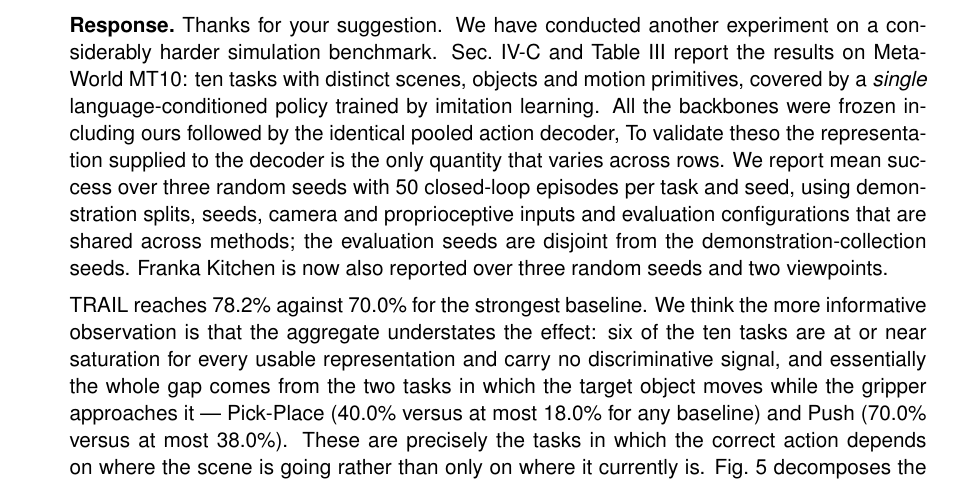
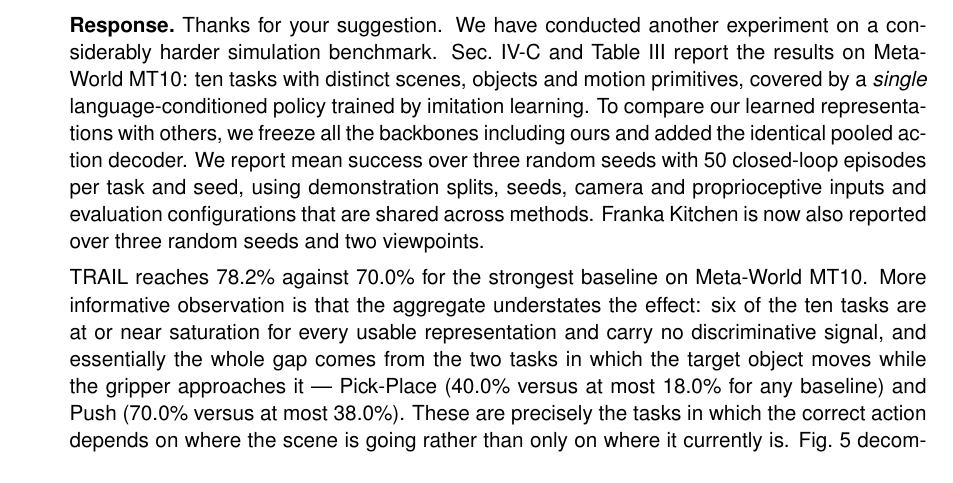
Before and after one commit to lllaaacsh/ICRA2027, a LaTeX document (response_letter.tex): part of page 2 of 6, cut so that both start at the same text. Compiled offline with pdfLaTeX.

Commit message:
Updates from Overleaf

```diff
--- a/response_letter.tex
+++ b/response_letter.tex
@@ -144,21 +144,9 @@ Sec.~II-B.}}
 \item \C{The Franka Kitchen simulation is too simple to validate the effectiveness of this method.
 The authors should provide more simulation results.}
 \R{Thanks for your suggestion. We have conducted another experiment on a considerably harder simulation benchmark. Sec.~IV-C
-and Table~III report the results on Meta-World MT10: ten tasks with distinct scenes, objects and motion primitives, covered by a \emph{single} language-conditioned policy trained by imitation learning. All the backbones were frozen including ours followed by the identical pooled action decoder, To validate theso the representation supplied to the decoder is the only quantity that varies across rows. We report mean success over
-three random seeds with 50 closed-loop episodes per task and seed, using demonstration splits,
-seeds, camera and proprioceptive inputs and evaluation configurations that are shared across
-methods; the evaluation seeds are disjoint from the demonstration-collection seeds. Franka Kitchen
-is now also reported over three random seeds and two viewpoints.
+and Table~III report the results on Meta-World MT10: ten tasks with distinct scenes, objects and motion primitives, covered by a \emph{single} language-conditioned policy trained by imitation learning. To compare our learned representations with others, we freeze all the backbones including ours and added the identical pooled action decoder. We report mean success over three random seeds with 50 closed-loop episodes per task and seed, using demonstration splits, seeds, camera and proprioceptive inputs and evaluation configurations that are shared across methods. Franka Kitchen is now also reported over three random seeds and two viewpoints.
 
-TRAIL reaches 78.2\% against 70.0\% for the strongest baseline. We think the more informative
-observation is that the aggregate understates the effect: six of the ten tasks are at or near
-saturation for every usable representation and carry no discriminative signal, and essentially the
-whole gap comes from the two tasks in which the target object moves while the gripper approaches it
---- Pick-Place (40.0\% versus at most 18.0\% for any baseline) and Push (70.0\% versus at most
-38.0\%). These are precisely the tasks in which the correct action depends on where the scene is
-going rather than only on where it currently is. Fig.~5 decomposes the failures of these two tasks
-by the furthest stage reached and shows that TRAIL reduces failures before object contact and
-shifts the remaining Pick-Place failures towards the later placement stage.}
+TRAIL reaches 78.2\% against 70.0\% for the strongest baseline on Meta-World MT10. More informative observation is that the aggregate understates the effect: six of the ten tasks are at or near saturation for every usable representation and carry no discriminative signal, and essentially the whole gap comes from the two tasks in which the target object moves while the gripper approaches it --- Pick-Place (40.0\% versus at most 18.0\% for any baseline) and Push (70.0\% versus at most 38.0\%). These are precisely the tasks in which the correct action depends on where the scene is going rather than only on where it currently is. Fig.~5 decomposes the failures of these two tasks by the furthest stage reached and shows that TRAIL reduces failures before object contact and shifts the remaining Pick-Place failures towards the later placement stage.}
 
 \item \C{The hyper-parameters are strange. It does not make sense to select $k=96$ to provide the
 target future state, since it is a long time for precise robotic manipulation tasks.}
```
